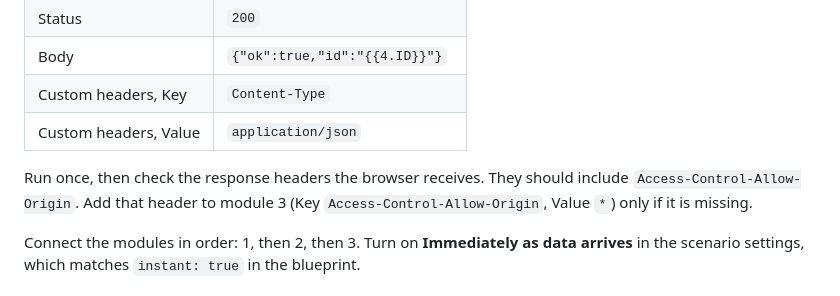
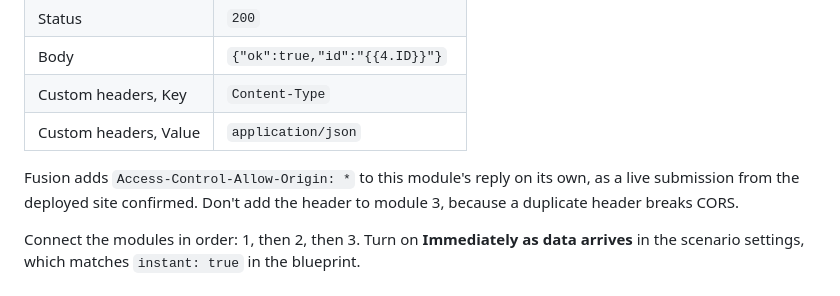
Before and after one commit to judgedicewt/contentful-demo, a Markdown page: docs/fusion-setup.md, the part around the change. Rendered like a GitHub page.

Commit message:
Record the verified CORS behaviour of the webhook response
Co-Authored-By: Claude Fable 5.1 <noreply@anthropic.com>
Claude-Session: https://claude.ai/code/session_019nTnpAxKvoPvNovGUrAM9D

```diff
--- a/docs/fusion-setup.md
+++ b/docs/fusion-setup.md
@@ -165,9 +165,9 @@ Submitted: {{1.submittedAt}}
 | Custom headers, Key | `Content-Type` |
 | Custom headers, Value | `application/json` |
 
-Run once, then check the response headers the browser receives. They should
-include `Access-Control-Allow-Origin`. Add that header to module 3 (Key
-`Access-Control-Allow-Origin`, Value `*`) only if it is missing.
+Fusion adds `Access-Control-Allow-Origin: *` to this module's reply on its
+own, as a live submission from the deployed site confirmed. Don't add the
+header to module 3, because a duplicate header breaks CORS.
 
 Connect the modules in order: 1, then 2, then 3. Turn on **Immediately as data
 arrives** in the scenario settings, which matches `instant: true` in the
```
